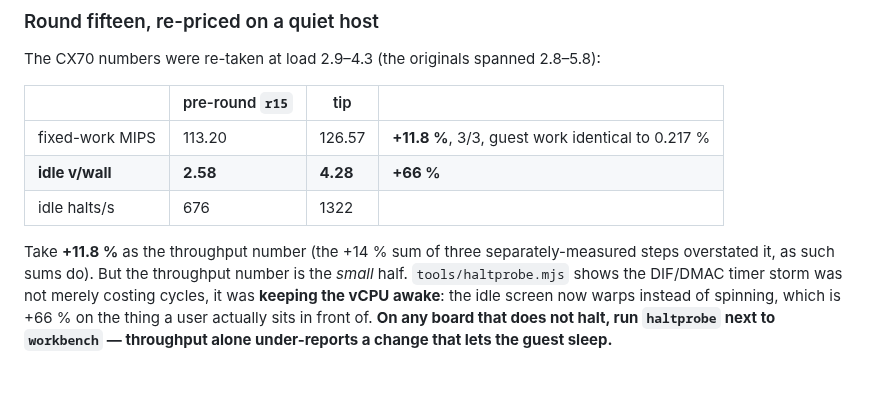
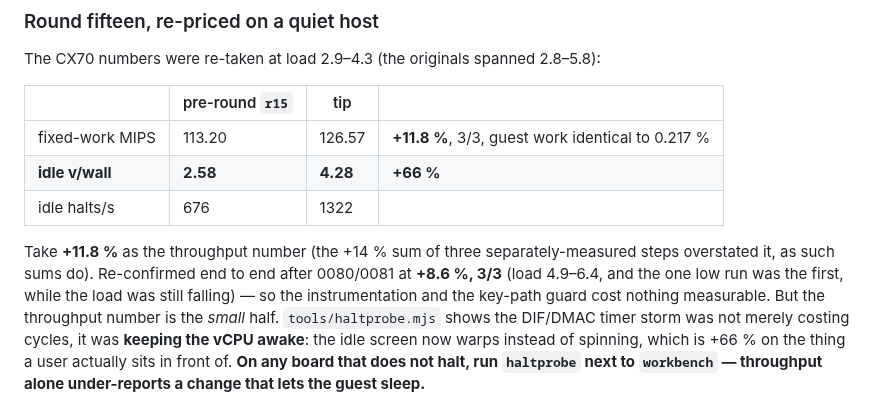
Before and after one commit to siemens-mobile-hacks/pmb887x-emu-web, a Markdown page: doc/performance-handoff.md, the part around the change. Drawn GitHub-style; blank space fills up the shorter version.

Commit message:
Re-confirm round fifteen end to end after the round-sixteen patches
CX70 fixed-work A/B, pre-round dist-jit-r15 against the gated tip:
+8.6 %, 3/3 wins at load 4.9-6.4 (the one low run was the first, while
the load was still falling), against +11.8 %, 3/3 on the quietest host
earlier.  The instrumentation (0080) and the key-path guard (0081) cost
nothing measurable.

Co-Authored-By: Claude Opus 5 (1M context) <noreply@anthropic.com>
Claude-Session: https://claude.ai/code/session_019nQXw6fUefiMk8g9BMnPzN

```diff
--- a/doc/performance-handoff.md
+++ b/doc/performance-handoff.md
@@ -25,7 +25,10 @@ The CX70 numbers were re-taken at load 2.9–4.3 (the originals spanned
 | idle halts/s | 676 | 1322 | |
 
 Take **+11.8 %** as the throughput number (the +14 % sum of three
-separately-measured steps overstated it, as such sums do).  But the
+separately-measured steps overstated it, as such sums do).  Re-confirmed
+end to end after 0080/0081 at **+8.6 %, 3/3** (load 4.9–6.4, and the one
+low run was the first, while the load was still falling) — so the
+instrumentation and the key-path guard cost nothing measurable.  But the
 throughput number is the *small* half.  `tools/haltprobe.mjs` shows the
 DIF/DMAC timer storm was not merely costing cycles, it was **keeping the
 vCPU awake**: the idle screen now warps instead of spinning, which is
```
